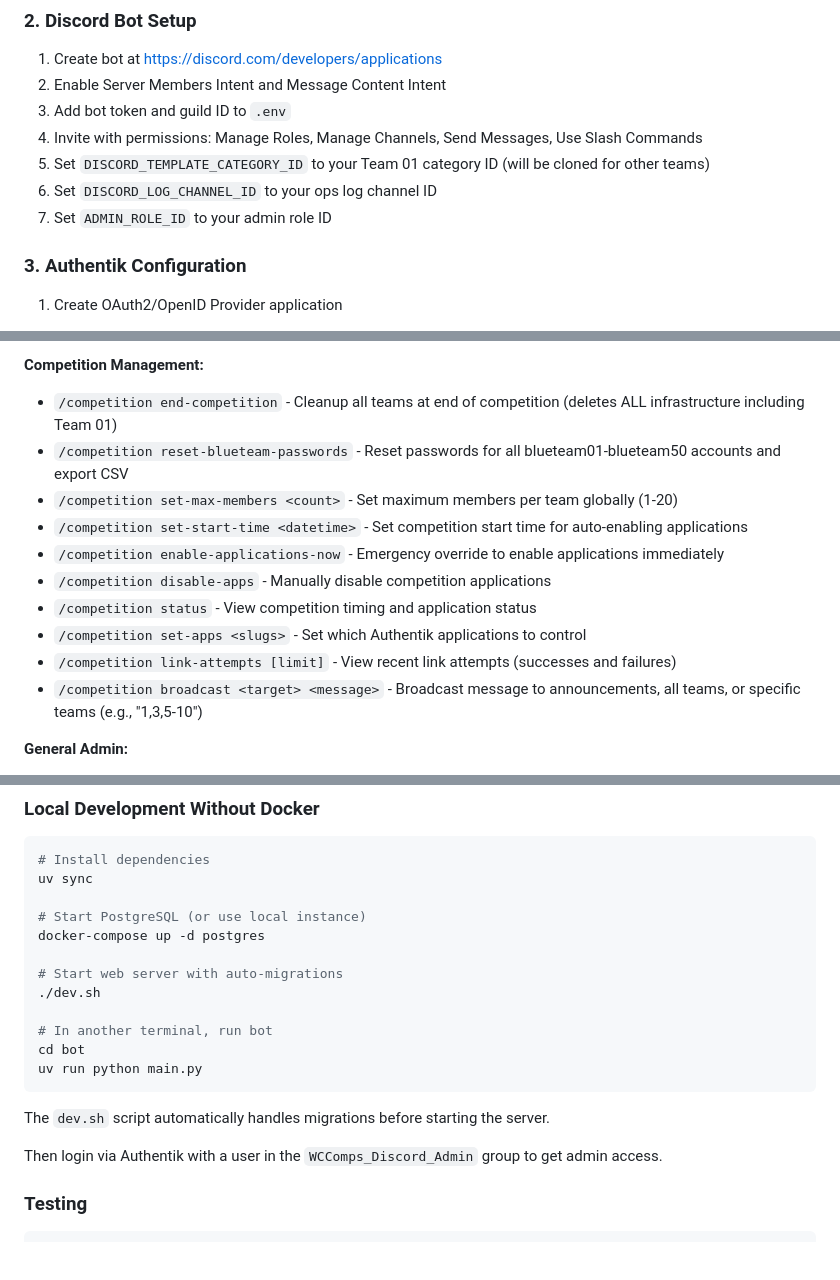
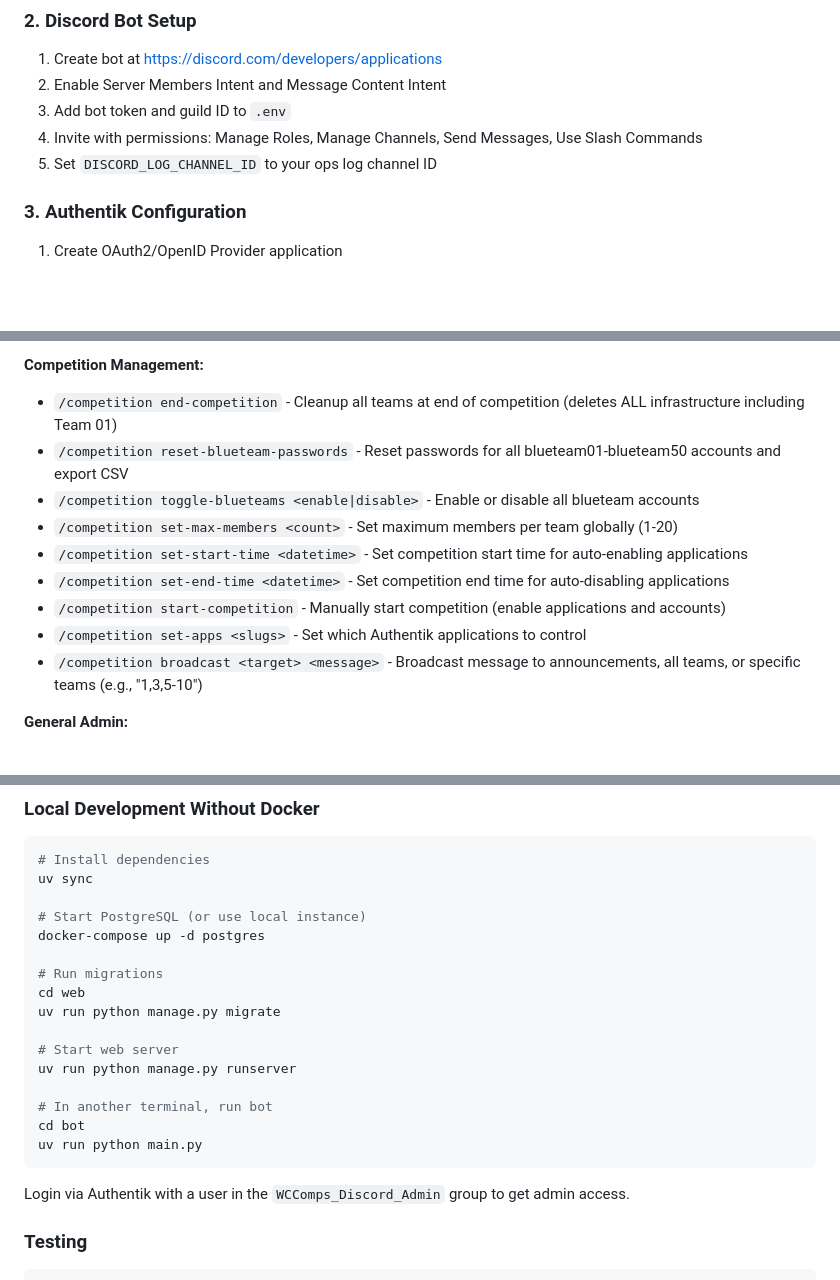
Before and after one commit to wrccdc-org/wccomps-bot, a Markdown page: README.md, 3 parts joined by grey strips. GitHub-like rendering; blank space fills up the shorter version.

````diff
--- a/README.md
+++ b/README.md
@@ -29,9 +29,7 @@ Edit `.env` with your configuration:
 2. Enable Server Members Intent and Message Content Intent
 3. Add bot token and guild ID to `.env`
 4. Invite with permissions: Manage Roles, Manage Channels, Send Messages, Use Slash Commands
-5. Set `DISCORD_TEMPLATE_CATEGORY_ID` to your Team 01 category ID (will be cloned for other teams)
-6. Set `DISCORD_LOG_CHANNEL_ID` to your ops log channel ID
-7. Set `ADMIN_ROLE_ID` to your admin role ID
+5. Set `DISCORD_LOG_CHANNEL_ID` to your ops log channel ID
 
 ### 3. Authentik Configuration
 
@@ -181,13 +170,12 @@ Role sync is **one-way** (Volunteer → Competition):
 **Competition Management:**
 - `/competition end-competition` - Cleanup all teams at end of competition (deletes ALL infrastructure including Team 01)
 - `/competition reset-blueteam-passwords` - Reset passwords for all blueteam01-blueteam50 accounts and export CSV
+- `/competition toggle-blueteams <enable|disable>` - Enable or disable all blueteam accounts
 - `/competition set-max-members <count>` - Set maximum members per team globally (1-20)
 - `/competition set-start-time <datetime>` - Set competition start time for auto-enabling applications
-- `/competition enable-applications-now` - Emergency override to enable applications immediately
-- `/competition disable-apps` - Manually disable competition applications
-- `/competition status` - View competition timing and application status
+- `/competition set-end-time <datetime>` - Set competition end time for auto-disabling applications
+- `/competition start-competition` - Manually start competition (enable applications and accounts)
 - `/competition set-apps <slugs>` - Set which Authentik applications to control
-- `/competition link-attempts [limit]` - View recent link attempts (successes and failures)
 - `/competition broadcast <target> <message>` - Broadcast message to announcements, all teams, or specific teams (e.g., "1,3,5-10")
 
 **General Admin:**
@@ -244,17 +232,19 @@ uv sync
 # Start PostgreSQL (or use local instance)
 docker-compose up -d postgres
 
-# Start web server with auto-migrations
-./dev.sh
+# Run migrations
+cd web
+uv run python manage.py migrate
+
+# Start web server
+uv run python manage.py runserver
 
 # In another terminal, run bot
 cd bot
 uv run python main.py
 ```
 
-The `dev.sh` script automatically handles migrations before starting the server.
-
-Then login via Authentik with a user in the `WCComps_Discord_Admin` group to get admin access.
+Login via Authentik with a user in the `WCComps_Discord_Admin` group to get admin access.
 
 ### Testing
 
````
Also changed, not shown: other parts of README.md (+18 -32 lines).
